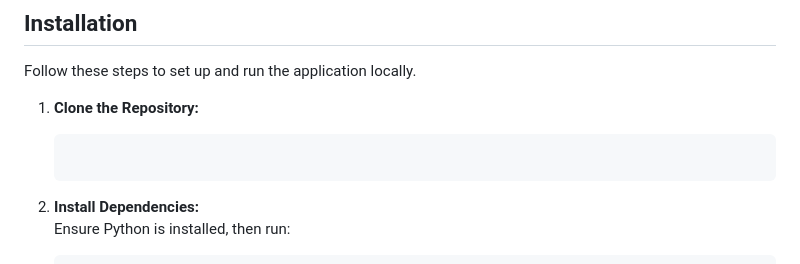
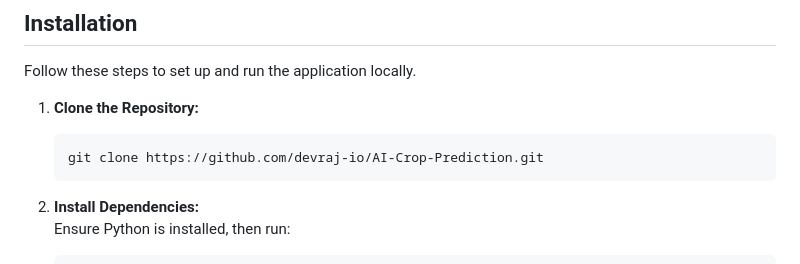
Before and after one commit to devraj-io/AI-Crop-Prediction, a Markdown page: README.md, the part around the change. Rendered like a GitHub page.

````diff
--- a/README.md
+++ b/README.md
@@ -65,6 +65,7 @@ Follow these steps to set up and run the application locally.
 
 1. **Clone the Repository:**
    ```bash
+   git clone https://github.com/devraj-io/AI-Crop-Prediction.git
     ```
 
 2.  **Install Dependencies:**
````
